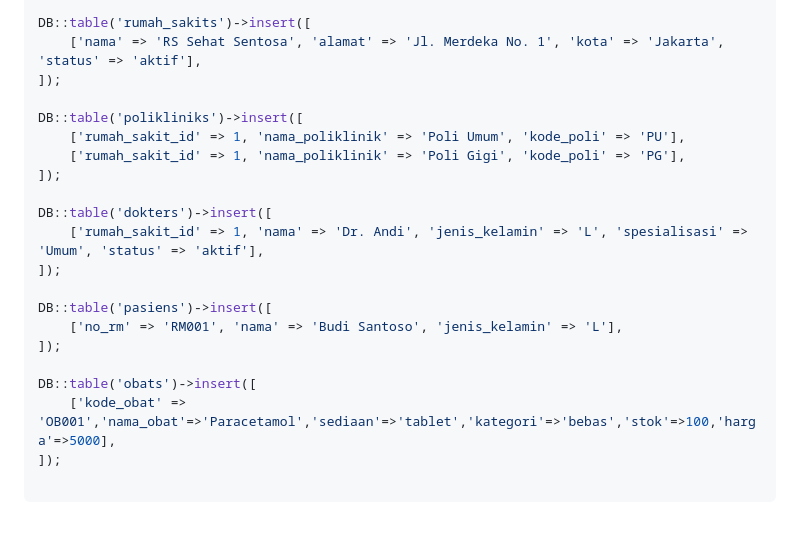
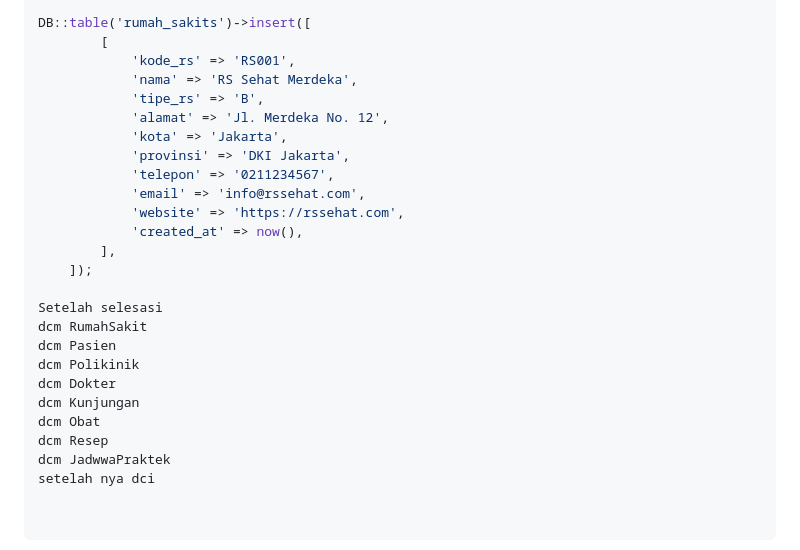
Before and after one commit to egaputri0204-dot/uts-basisdata-2025, a Markdown page: readme.md, the part around one of its changes. Drawn GitHub-style.

```diff
--- a/readme.md
+++ b/readme.md
@@ -130,21 +291,26 @@ Schema::create('resep_items', function (Blueprint $table) {
 
 DB::table('rumah_sakits')->insert([
-    ['nama' => 'RS Sehat Sentosa', 'alamat' => 'Jl. Merdeka No. 1', 'kota' => 'Jakarta', 'status' => 'aktif'],
-]);
+        [
+            'kode_rs' => 'RS001',
+            'nama' => 'RS Sehat Merdeka',
+            'tipe_rs' => 'B',
+            'alamat' => 'Jl. Merdeka No. 12',
+            'kota' => 'Jakarta',
+            'provinsi' => 'DKI Jakarta',
+            'telepon' => '0211234567',
+            'email' => 'info@rssehat.com',
+            'website' => 'https://rssehat.com',
+            'created_at' => now(),
+        ],
+    ]);
 
-DB::table('polikliniks')->insert([
-    ['rumah_sakit_id' => 1, 'nama_poliklinik' => 'Poli Umum', 'kode_poli' => 'PU'],
-    ['rumah_sakit_id' => 1, 'nama_poliklinik' => 'Poli Gigi', 'kode_poli' => 'PG'],
-]);
-
-DB::table('dokters')->insert([
-    ['rumah_sakit_id' => 1, 'nama' => 'Dr. Andi', 'jenis_kelamin' => 'L', 'spesialisasi' => 'Umum', 'status' => 'aktif'],
-]);
-
-DB::table('pasiens')->insert([
-    ['no_rm' => 'RM001', 'nama' => 'Budi Santoso', 'jenis_kelamin' => 'L'],
-]);
-
-DB::table('obats')->insert([
-    ['kode_obat' => 'OB001','nama_obat'=>'Paracetamol','sediaan'=>'tablet','kategori'=>'bebas','stok'=>100,'harga'=>5000],
-]);
+Setelah selesasi
+dcm RumahSakit
+dcm Pasien
+dcm Polikinik
+dcm Dokter
+dcm Kunjungan
+dcm Obat
+dcm Resep
+dcm JadwwaPraktek
+setelah nya dci
```
Also changed, not shown: other parts of readme.md (+175 -14 lines).
